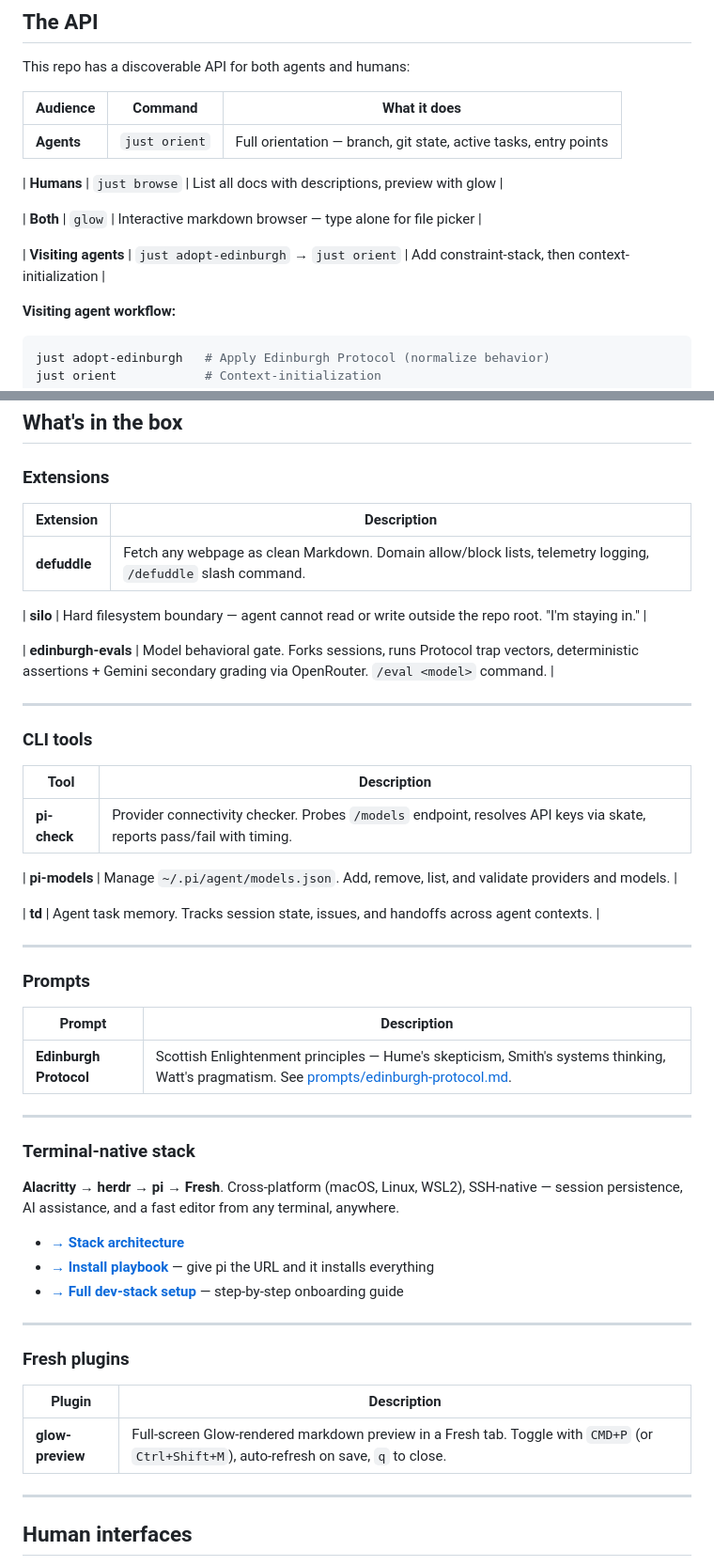
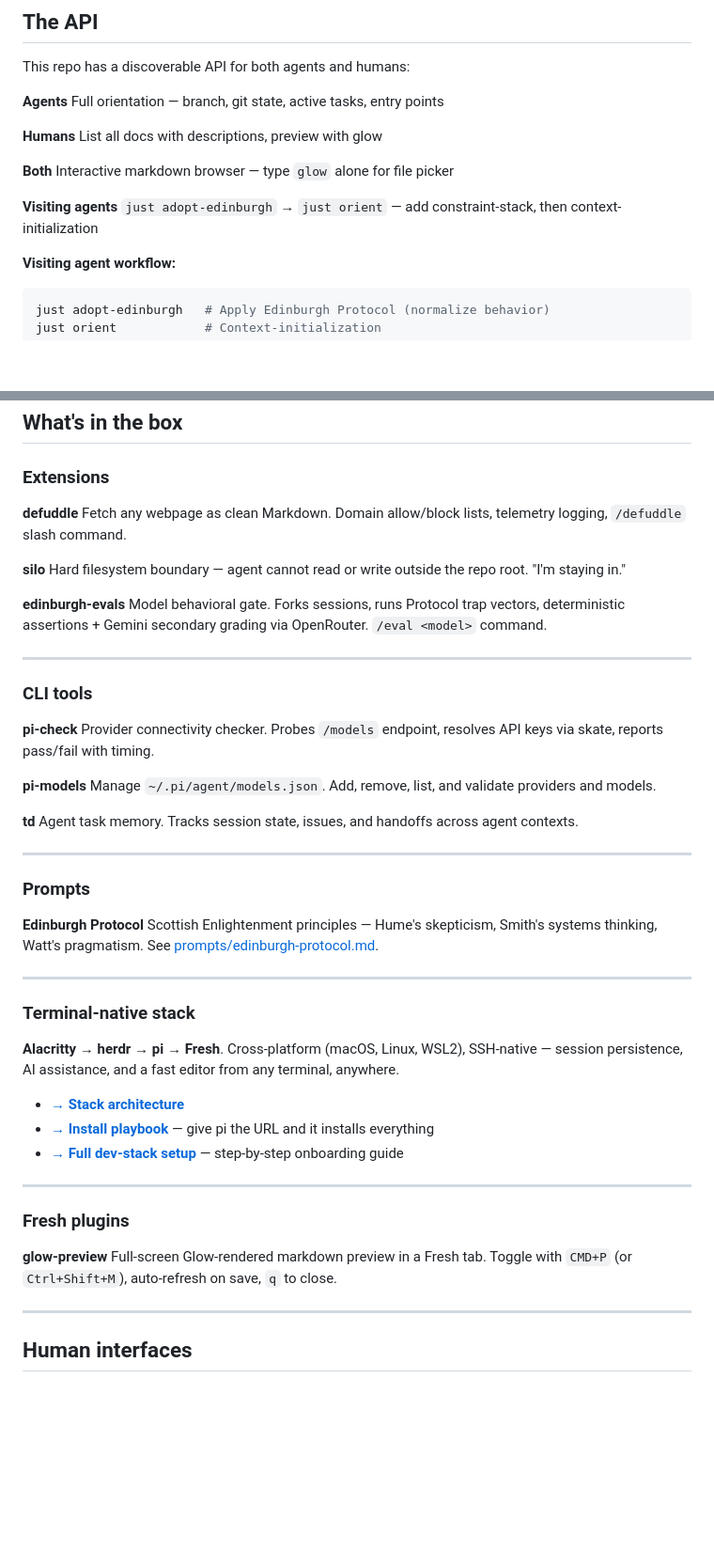
Before and after one commit to pjsvis/cool-pi-extensions, a Markdown page: README.md, 2 parts joined by grey strips. Shown at 94% size. Rendered like a GitHub page; blank space fills up the shorter version.

Commit message:
refactor: convert tables to bold+description lists with breathing room
Tables broke with blank rows. Converted all 'What's in the box' tables
to bold + description format with natural line breaks. Sections still
separated by --- dividers. Renders cleanly in glow.

````diff
--- a/README.md
+++ b/README.md
@@ -6,15 +6,17 @@ A curated collection of extensions, CLI tooling, and prompts for the [Pi Coding
 
 This repo has a discoverable API for both agents and humans:
 
-| Audience | Command | What it does |
-|---|---|---|
-| **Agents** | `just orient` | Full orientation — branch, git state, active tasks, entry points |
+**Agents**
+Full orientation — branch, git state, active tasks, entry points
 
-| **Humans** | `just browse` | List all docs with descriptions, preview with glow |
+**Humans**
+List all docs with descriptions, preview with glow
 
-| **Both** | `glow` | Interactive markdown browser — type alone for file picker |
+**Both**
+Interactive markdown browser — type `glow` alone for file picker
 
-| **Visiting agents** | `just adopt-edinburgh` → `just orient` | Add constraint-stack, then context-initialization |
+**Visiting agents**
+`just adopt-edinburgh` → `just orient` — add constraint-stack, then context-initialization
 
 **Visiting agent workflow:**
 ```bash
@@ -39,33 +41,34 @@ just install-stack  # pull the full dev stack onto a fresh machine
 
 ### Extensions
 
-| Extension | Description |
-|---|---|
-| **defuddle** | Fetch any webpage as clean Markdown. Domain allow/block lists, telemetry logging, `/defuddle` slash command. |
+**defuddle**
+Fetch any webpage as clean Markdown. Domain allow/block lists, telemetry logging, `/defuddle` slash command.
 
-| **silo** | Hard filesystem boundary — agent cannot read or write outside the repo root. "I'm staying in." |
+**silo**
+Hard filesystem boundary — agent cannot read or write outside the repo root. "I'm staying in."
 
-| **edinburgh-evals** | Model behavioral gate. Forks sessions, runs Protocol trap vectors, deterministic assertions + Gemini secondary grading via OpenRouter. `/eval <model>` command. |
+**edinburgh-evals**
+Model behavioral gate. Forks sessions, runs Protocol trap vectors, deterministic assertions + Gemini secondary grading via OpenRouter. `/eval <model>` command.
 
 ---
 
 ### CLI tools
 
-| Tool | Description |
-|---|---|
-| **pi-check** | Provider connectivity checker. Probes `/models` endpoint, resolves API keys via skate, reports pass/fail with timing. |
+**pi-check**
+Provider connectivity checker. Probes `/models` endpoint, resolves API keys via skate, reports pass/fail with timing.
 
-| **pi-models** | Manage `~/.pi/agent/models.json`. Add, remove, list, and validate providers and models. |
+**pi-models**
+Manage `~/.pi/agent/models.json`. Add, remove, list, and validate providers and models.
 
-| **td** | Agent task memory. Tracks session state, issues, and handoffs across agent contexts. |
+**td**
+Agent task memory. Tracks session state, issues, and handoffs across agent contexts.
 
 ---
 
 ### Prompts
 
-| Prompt | Description |
-|---|---|
-| **Edinburgh Protocol** | Scottish Enlightenment principles — Hume's skepticism, Smith's systems thinking, Watt's pragmatism. See [prompts/edinburgh-protocol.md](prompts/edinburgh-protocol.md). |
+**Edinburgh Protocol**
+Scottish Enlightenment principles — Hume's skepticism, Smith's systems thinking, Watt's pragmatism. See [prompts/edinburgh-protocol.md](prompts/edinburgh-protocol.md).
 
 ---
 
@@ -83,9 +86,8 @@ any terminal, anywhere.
 
 ### Fresh plugins
 
-| Plugin | Description |
-|---|---|
-| **glow-preview** | Full-screen Glow-rendered markdown preview in a Fresh tab. Toggle with `CMD+P` (or `Ctrl+Shift+M`), auto-refresh on save, `q` to close. |
+**glow-preview**
+Full-screen Glow-rendered markdown preview in a Fresh tab. Toggle with `CMD+P` (or `Ctrl+Shift+M`), auto-refresh on save, `q` to close.
 
 ---
 
````
Also changed, not shown: other parts of README.md (+9 -10 lines).
